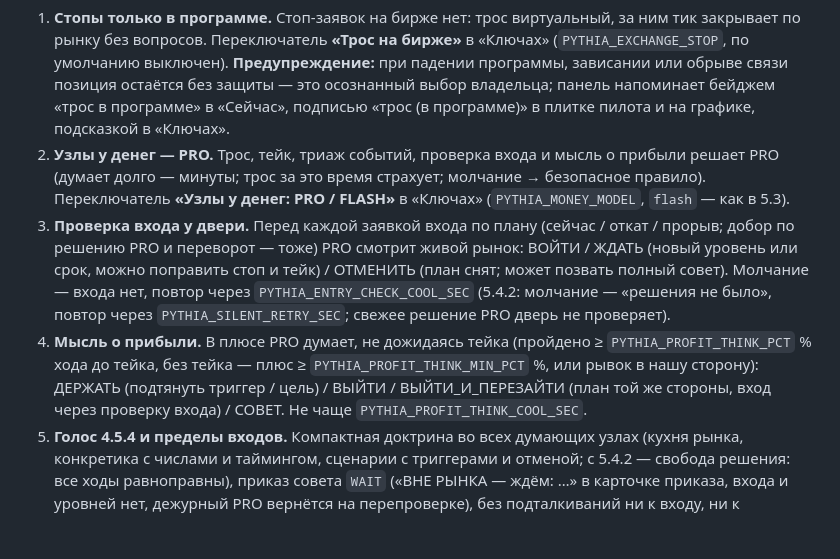
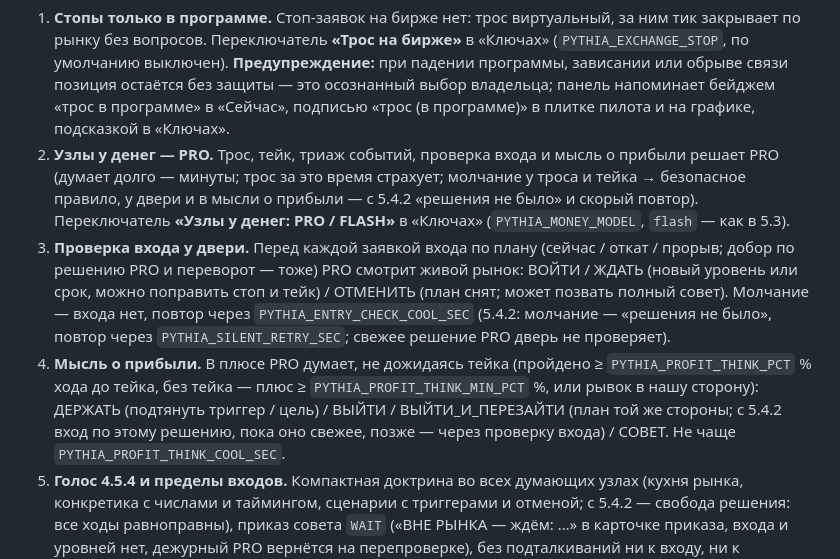
Before and after one commit to vanilla293/Baltia_Oracle, a Markdown page: README.md, the part around the change. GitHub-like rendering; blank space fills up the shorter version.

```diff
--- a/README.md
+++ b/README.md
@@ -88,7 +88,8 @@ Linux/macOS:  ./start.sh
    осознанный выбор владельца; панель напоминает бейджем «трос в программе» в «Сейчас», подписью «трос (в программе)»
    в плитке пилота и на графике, подсказкой в «Ключах».
 2. **Узлы у денег — PRO.** Трос, тейк, триаж событий, проверка входа и мысль о прибыли решает PRO (думает долго —
-   минуты; трос за это время страхует; молчание → безопасное правило). Переключатель **«Узлы у денег: PRO / FLASH»**
+   минуты; трос за это время страхует; молчание у троса и тейка → безопасное правило, у двери и в мысли о прибыли —
+   с 5.4.2 «решения не было» и скорый повтор). Переключатель **«Узлы у денег: PRO / FLASH»**
    в «Ключах» (`PYTHIA_MONEY_MODEL`, `flash` — как в 5.3).
 3. **Проверка входа у двери.** Перед каждой заявкой входа по плану (сейчас / откат / прорыв; добор по решению PRO и
    переворот — тоже) PRO смотрит живой рынок: ВОЙТИ / ЖДАТЬ (новый уровень или срок, можно поправить стоп и тейк) /
@@ -96,7 +97,8 @@ Linux/macOS:  ./start.sh
    (5.4.2: молчание — «решения не было», повтор через `PYTHIA_SILENT_RETRY_SEC`; свежее решение PRO дверь не проверяет).
 4. **Мысль о прибыли.** В плюсе PRO думает, не дожидаясь тейка (пройдено ≥ `PYTHIA_PROFIT_THINK_PCT` % хода до
    тейка, без тейка — плюс ≥ `PYTHIA_PROFIT_THINK_MIN_PCT` %, или рывок в нашу сторону): ДЕРЖАТЬ (подтянуть триггер /
-   цель) / ВЫЙТИ / ВЫЙТИ_И_ПЕРЕЗАЙТИ (план той же стороны, вход через проверку входа) / СОВЕТ. Не чаще
+   цель) / ВЫЙТИ / ВЫЙТИ_И_ПЕРЕЗАЙТИ (план той же стороны; с 5.4.2 вход по этому решению, пока оно свежее, позже —
+   через проверку входа) / СОВЕТ. Не чаще
    `PYTHIA_PROFIT_THINK_COOL_SEC`.
 5. **Голос 4.5.4 и пределы входов.** Компактная доктрина во всех думающих узлах (кухня рынка, конкретика с числами и
    таймингом, сценарии с триггерами и отменой; с 5.4.2 — свобода решения: все ходы равноправны), приказ совета `WAIT`
```
Also changed, not shown: docs/ARCHITECTURE_V5.md (+16 -7 lines), docs/ИИ_ВЫЗОВЫ.md (+9 -6 lines).
